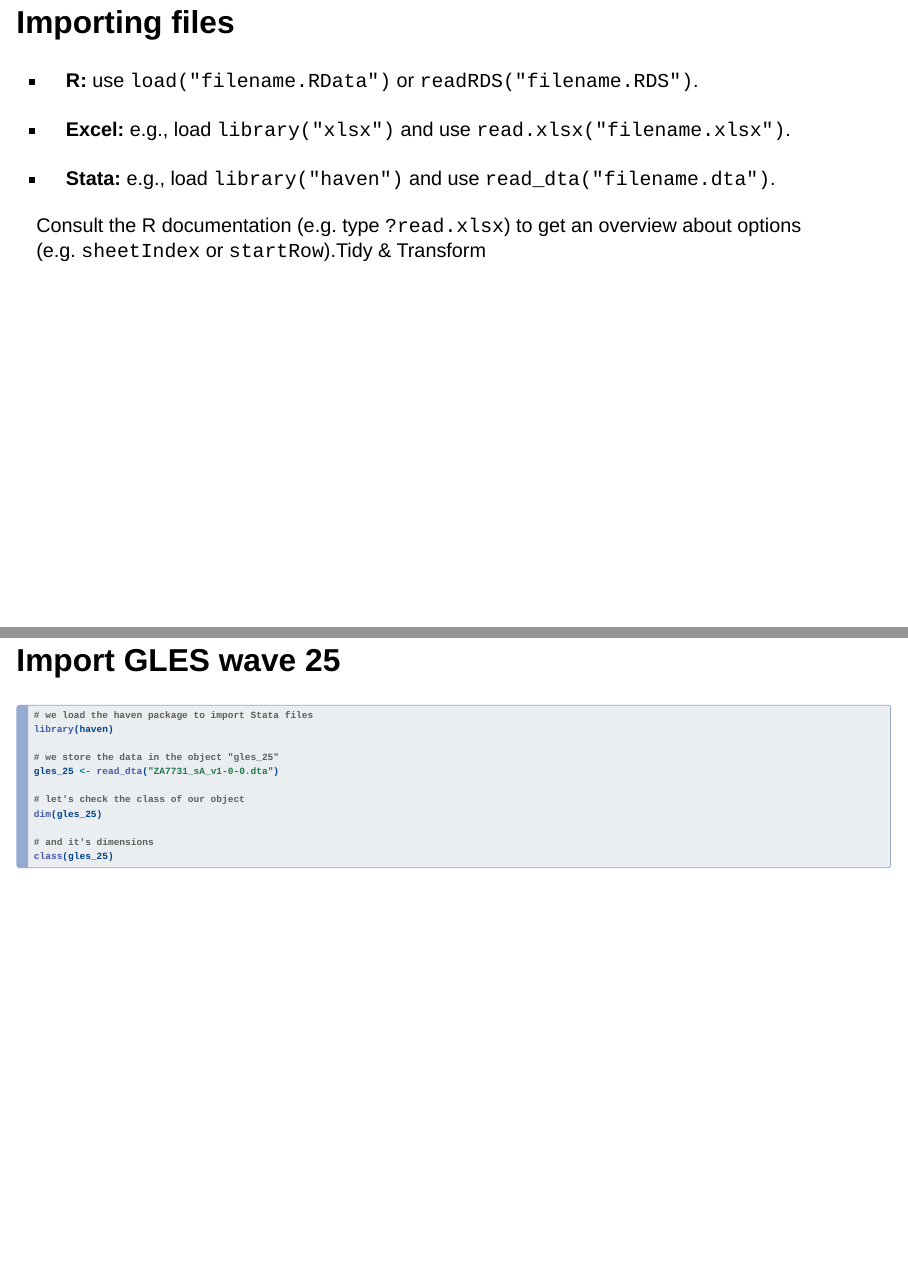
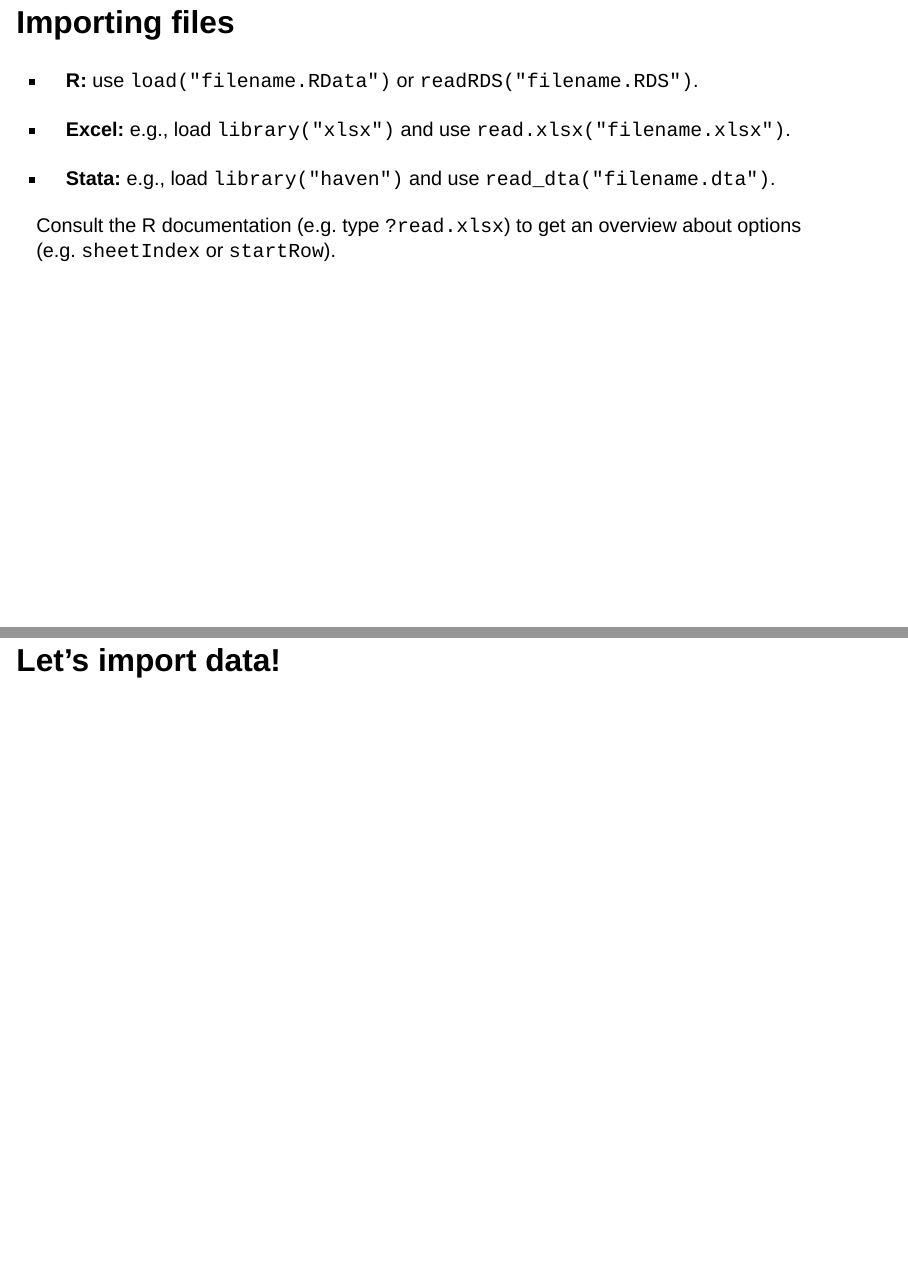
Before and after one commit to david-schweizer/text-as-data, a Quarto document (slides/week-03/03-Data.qmd): pages 17 and 18 of 43 before the commit and pages 17 and 18 of 44 after it, joined at a grey line. Rendered offline with R 4.5, knitr and Pandoc in place of Quarto, with nearby package versions; the code chunks are not run, so their results and figures are left out; drawn as Slidy slides in place of the format the file asks for.

Commit message:
update session 3

```diff
--- a/slides/week-03/03-Data.qmd
+++ b/slides/week-03/03-Data.qmd
@@ -154,7 +154,9 @@ The %\>% pipe used in the tidyverse is part of the [*magrittr package*](https://
 
 -   **Stata:** e.g., load `library("haven")` and use `read_dta("filename.dta")`.
 
-Consult the R documentation (e.g. type `?read.xlsx`) to get an overview about options (e.g. `sheetIndex` or `startRow`).Tidy & Transform
+Consult the R documentation (e.g. type `?read.xlsx`) to get an overview about options (e.g. `sheetIndex` or `startRow`).
+
+# Let's import data!
 
 ## Import GLES wave 25
 
```
Also changed, not shown: docs/search.json, 1 other file.
